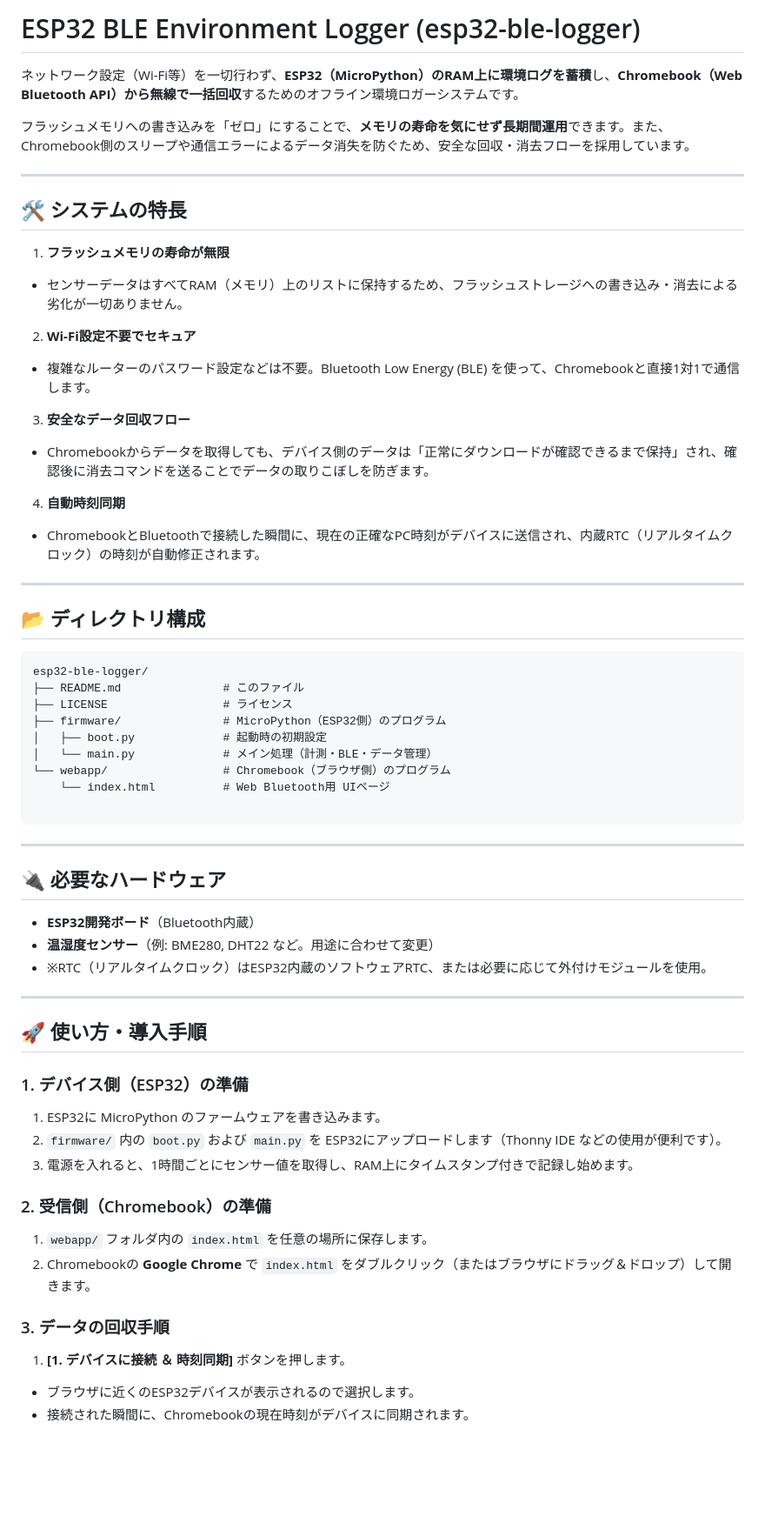
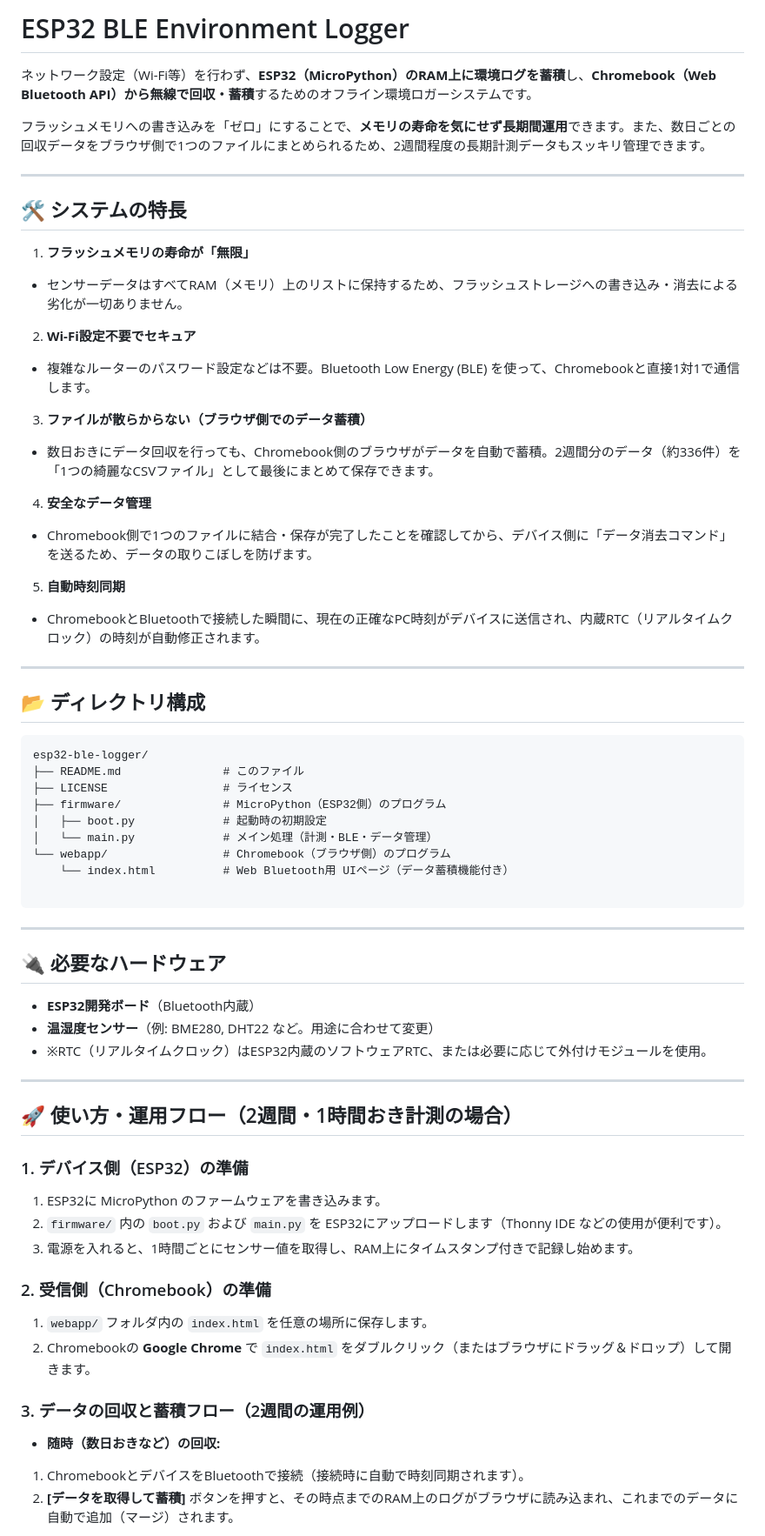
Before and after one commit to jcodeorg/esp32-ble-logger, a Markdown page: README.md, the part around one of its changes. Shown at 87% size. Rendered like a GitHub page; blank space fills up the shorter version.

Commit message:
Revise README for clarity and feature updates
Updated README.md to clarify features and usage flow.

````diff
--- a/README.md
+++ b/README.md
@@ -1,14 +1,14 @@
-# ESP32 BLE Environment Logger (esp32-ble-logger)
+# ESP32 BLE Environment Logger
 
-ネットワーク設定（Wi-Fi等）を一切行わず、**ESP32（MicroPython）のRAM上に環境ログを蓄積**し、**Chromebook（Web Bluetooth API）から無線で一括回収**するためのオフライン環境ロガーシステムです。
+ネットワーク設定（Wi-Fi等）を行わず、**ESP32（MicroPython）のRAM上に環境ログを蓄積**し、**Chromebook（Web Bluetooth API）から無線で回収・蓄積**するためのオフライン環境ロガーシステムです。
 
-フラッシュメモリへの書き込みを「ゼロ」にすることで、**メモリの寿命を気にせず長期間運用**できます。また、Chromebook側のスリープや通信エラーによるデータ消失を防ぐため、安全な回収・消去フローを採用しています。
+フラッシュメモリへの書き込みを「ゼロ」にすることで、**メモリの寿命を気にせず長期間運用**できます。また、数日ごとの回収データをブラウザ側で1つのファイルにまとめられるため、2週間程度の長期計測データもスッキリ管理できます。
 
 ---
 
 ## 🛠 システムの特長
 
-1. **フラッシュメモリの寿命が無限**
+1. **フラッシュメモリの寿命が「無限」**
 * センサーデータはすべてRAM（メモリ）上のリストに保持するため、フラッシュストレージへの書き込み・消去による劣化が一切ありません。
 
 
@@ -16,11 +16,15 @@
 * 複雑なルーターのパスワード設定などは不要。Bluetooth Low Energy (BLE) を使って、Chromebookと直接1対1で通信します。
 
 
-3. **安全なデータ回収フロー**
-* Chromebookからデータを取得しても、デバイス側のデータは「正常にダウンロードが確認できるまで保持」され、確認後に消去コマンドを送ることでデータの取りこぼしを防ぎます。
+3. **ファイルが散らからない（ブラウザ側でのデータ蓄積）**
+* 数日おきにデータ回収を行っても、Chromebook側のブラウザがデータを自動で蓄積。2週間分のデータ（約336件）を「1つの綺麗なCSVファイル」として最後にまとめて保存できます。
 
 
-4. **自動時刻同期**
+4. **安全なデータ管理**
+* Chromebook側で1つのファイルに結合・保存が完了したことを確認してから、デバイス側に「データ消去コマンド」を送るため、データの取りこぼしを防げます。
+
+
+5. **自動時刻同期**
 * ChromebookとBluetoothで接続した瞬間に、現在の正確なPC時刻がデバイスに送信され、内蔵RTC（リアルタイムクロック）の時刻が自動修正されます。
 
 
@@ -37,7 +41,7 @@ esp32-ble-logger/
 │   ├── boot.py             # 起動時の初期設定
 │   └── main.py             # メイン処理（計測・BLE・データ管理）
 └── webapp/                 # Chromebook（ブラウザ側）のプログラム
-    └── index.html          # Web Bluetooth用 UIページ
+    └── index.html          # Web Bluetooth用 UIページ（データ蓄積機能付き）
 
 ```
 
@@ -51,7 +55,7 @@ esp32-ble-logger/
 
 ---
 
-## 🚀 使い方・導入手順
+## 🚀 使い方・運用フロー（2週間・1時間おき計測の場合）
 
 ### 1. デバイス側（ESP32）の準備
 
@@ -64,10 +68,10 @@ esp32-ble-logger/
 1. `webapp/` フォルダ内の `index.html` を任意の場所に保存します。
 2. Chromebookの **Google Chrome** で `index.html` をダブルクリック（またはブラウザにドラッグ＆ドロップ）して開きます。
 
-### 3. データの回収手順
+### 3. データの回収と蓄積フロー（2週間の運用例）
 
-1. **[1. デバイスに接続 ＆ 時刻同期]** ボタンを押します。
-* ブラウザに近くのESP32デバイスが表示されるので選択します。
-* 接続された瞬間に、Chromebookの現在時刻がデバイスに同期されます。
+* **随時（数日おきなど）の回収:**
+1. ChromebookとデバイスをBluetoothで接続（接続時に自動で時刻同期されます）。
+2. **[データを取得して蓄積]** ボタンを押すと、その時点までのRAM上のログがブラウザに読み込まれ、これまでのデータに自動で追加（マージ）されます。
 
 
````
Also changed, not shown: other parts of README.md (+4 -3 lines).
